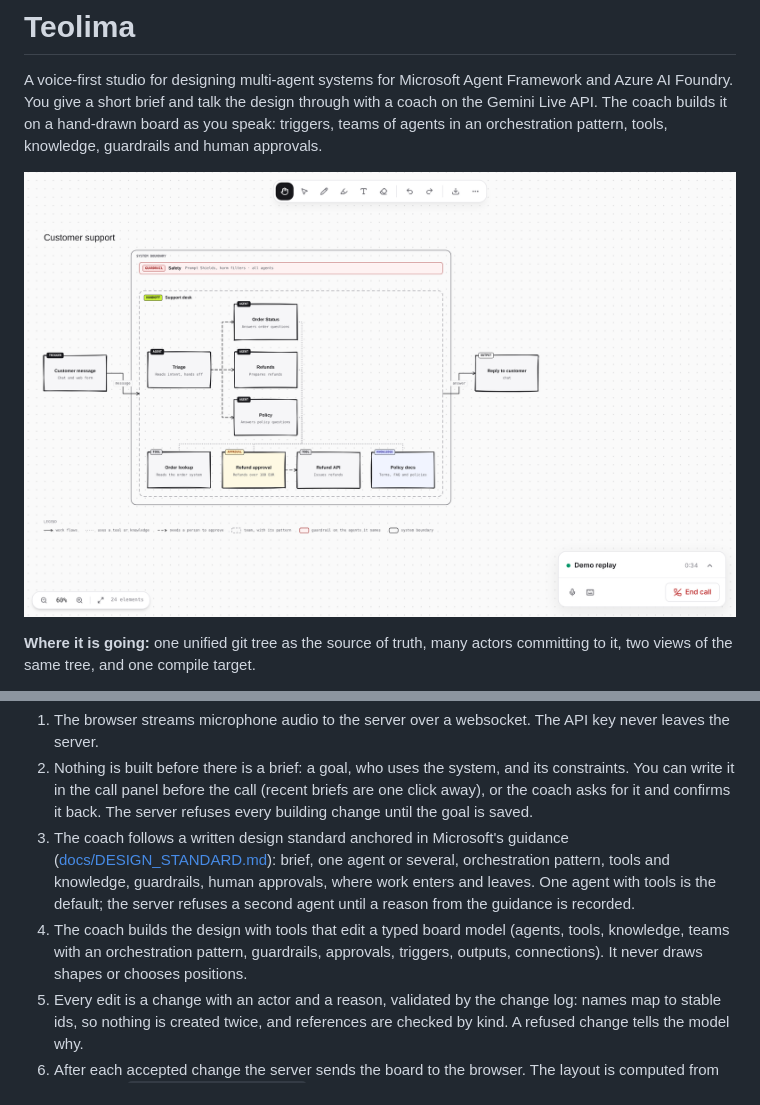
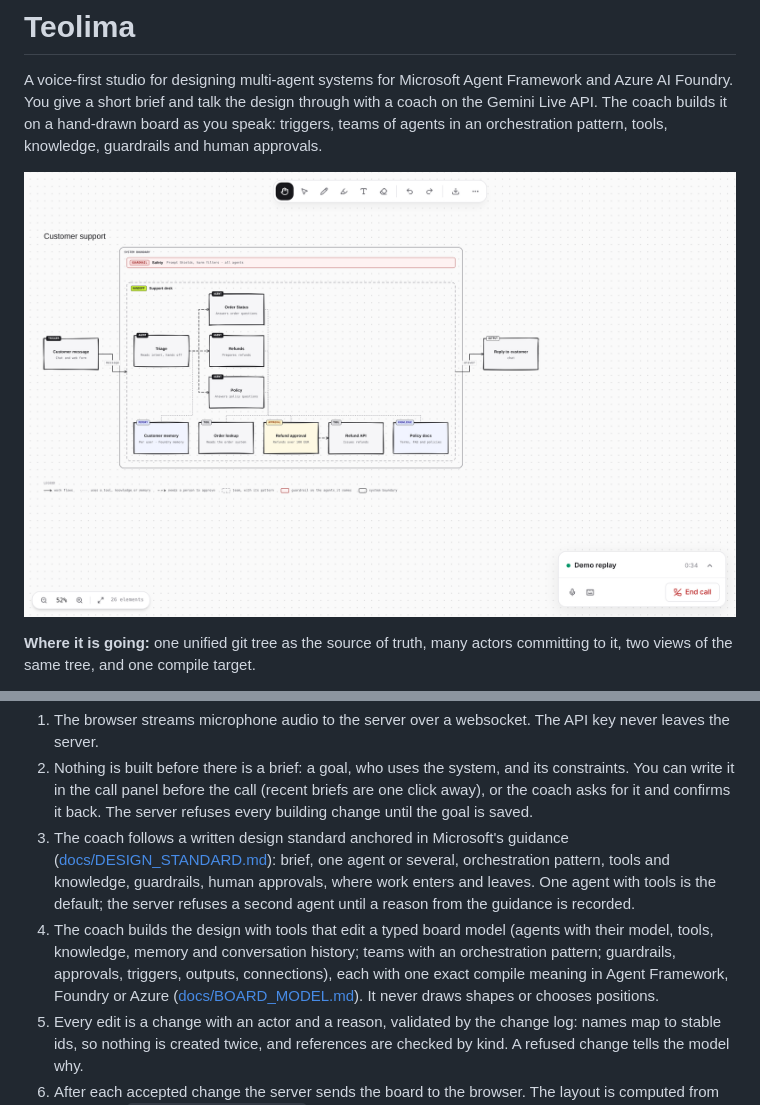
Before and after one commit to thuyghe12/teolima_public, a Markdown page: README.md, 2 parts joined by grey strips. GitHub-like rendering; pictures changed too: docs/demo.png.

```diff
--- a/README.md
+++ b/README.md
@@ -35,7 +35,7 @@ speaker 24 kHz  ◀── audio ────── session + idle caps     ◀
 1. The browser streams microphone audio to the server over a websocket. The API key never leaves the server.
 2. Nothing is built before there is a brief: a goal, who uses the system, and its constraints. You can write it in the call panel before the call (recent briefs are one click away), or the coach asks for it and confirms it back. The server refuses every building change until the goal is saved.
 3. The coach follows a written design standard anchored in Microsoft's guidance ([docs/DESIGN_STANDARD.md](docs/DESIGN_STANDARD.md)): brief, one agent or several, orchestration pattern, tools and knowledge, guardrails, human approvals, where work enters and leaves. One agent with tools is the default; the server refuses a second agent until a reason from the guidance is recorded.
-4. The coach builds the design with tools that edit a typed board model (agents, tools, knowledge, teams with an orchestration pattern, guardrails, approvals, triggers, outputs, connections). It never draws shapes or chooses positions.
+4. The coach builds the design with tools that edit a typed board model (agents with their model, tools, knowledge, memory and conversation history; teams with an orchestration pattern; guardrails, approvals, triggers, outputs, connections), each with one exact compile meaning in Agent Framework, Foundry or Azure ([docs/BOARD_MODEL.md](docs/BOARD_MODEL.md)). It never draws shapes or chooses positions.
 5. Every edit is a change with an actor and a reason, validated by the change log: names map to stable ids, so nothing is created twice, and references are checked by kind. A refused change tells the model why.
 6. After each accepted change the server sends the board to the browser. The layout is computed from the board (`shared/board/layout.ts`): teams laid out by pattern, resources in a lane below, connectors routed around cards.
 7. Before advising on anything specific to Agent Framework, Foundry, guardrails, evaluations or Azure resources, the coach searches Microsoft Learn through Microsoft's official documentation server and bases its advice on the excerpts.
```
Also changed, not shown: docs/BOARD_MODEL.md (+15 -8 lines), docs/ROADMAP.md (+2 -1 lines), docs/adr/0005-high-level-board-exact-meaning.md (added, +30 -0 lines), 4 other files.
